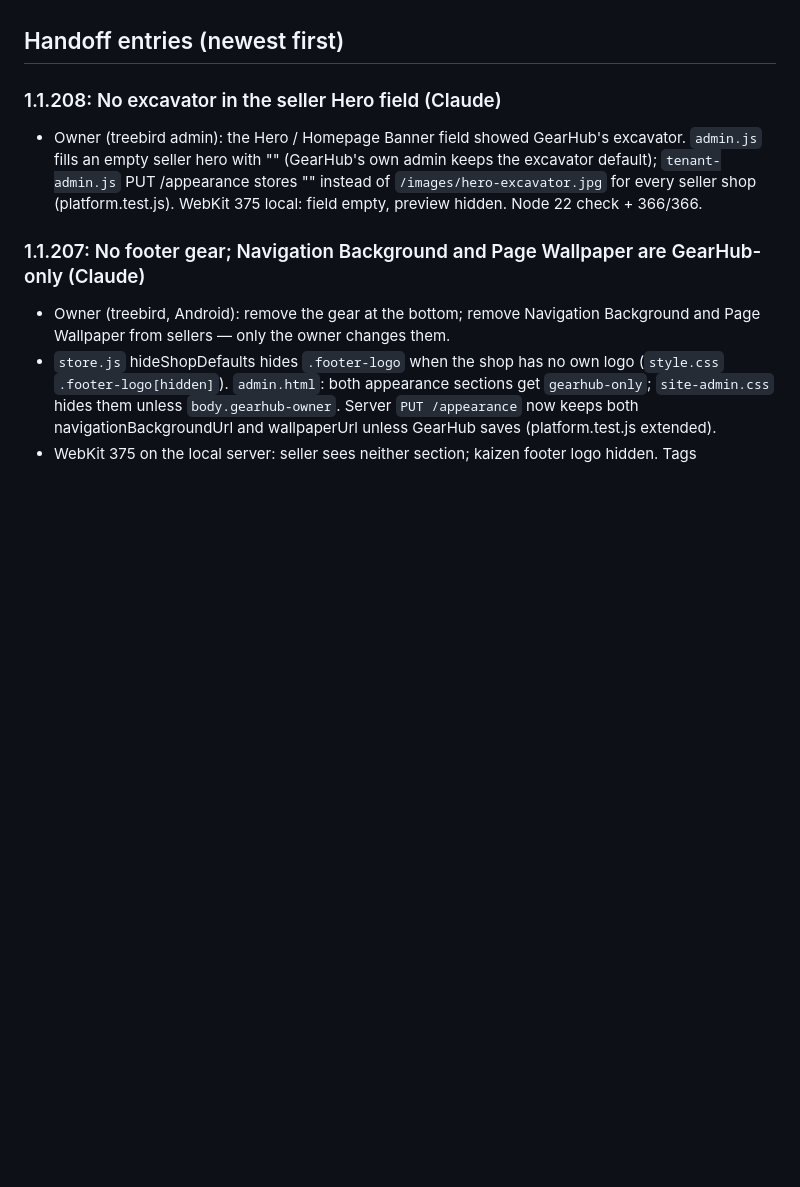
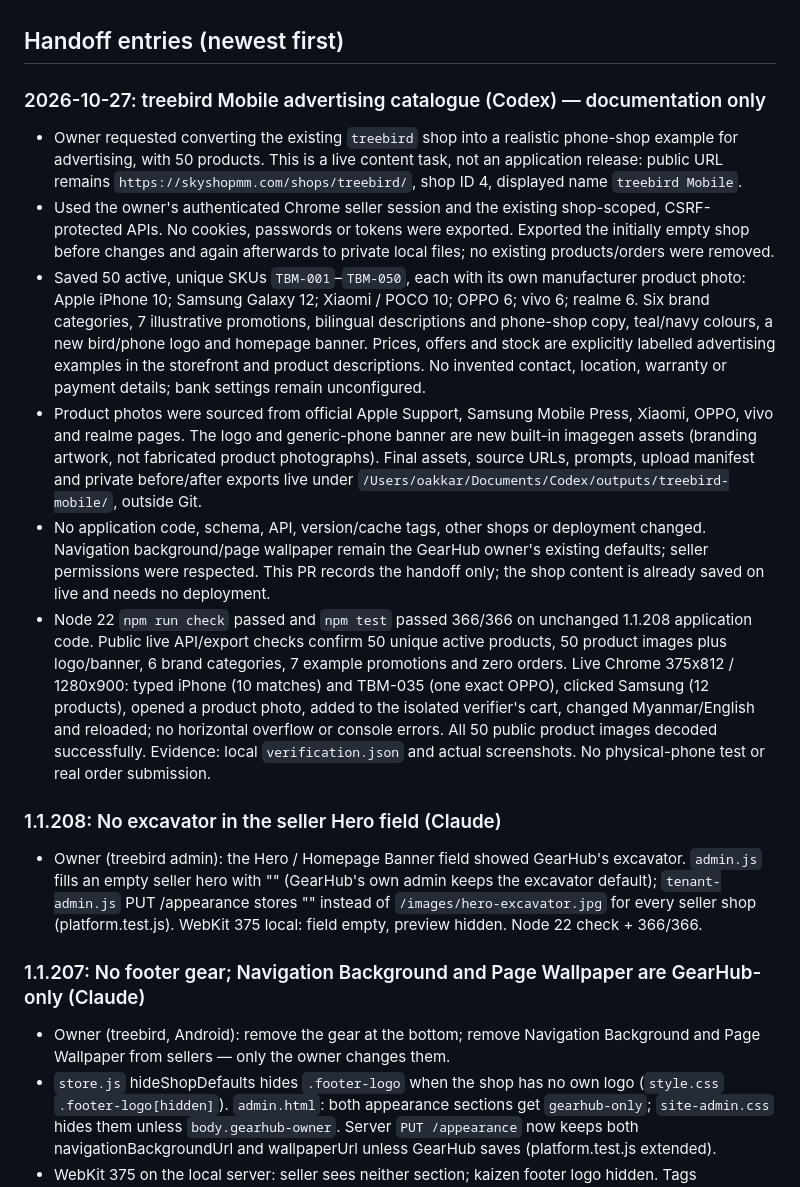
Before and after one commit to uoakkarkyaw2002-commits/gearhub-industrial, a Markdown page: AI_COLLABORATION.md, the part around the change. Drawn GitHub-style; blank space fills up the shorter version.

Commit message:
docs: record treebird Mobile live catalogue setup

```diff
--- a/AI_COLLABORATION.md
+++ b/AI_COLLABORATION.md
@@ -29,6 +29,14 @@ _None._
 - Seller shops must never show the GearHub brand. Keep the seller-branding tests passing.
 
 ## Handoff entries (newest first)
+
+### 2026-10-27: treebird Mobile advertising catalogue (Codex) — documentation only
+- Owner requested converting the existing `treebird` shop into a realistic phone-shop example for advertising, with 50 products. This is a live content task, not an application release: public URL remains `https://skyshopmm.com/shops/treebird/`, shop ID 4, displayed name `treebird Mobile`.
+- Used the owner's authenticated Chrome seller session and the existing shop-scoped, CSRF-protected APIs. No cookies, passwords or tokens were exported. Exported the initially empty shop before changes and again afterwards to private local files; no existing products/orders were removed.
+- Saved 50 active, unique SKUs `TBM-001`–`TBM-050`, each with its own manufacturer product photo: Apple iPhone 10; Samsung Galaxy 12; Xiaomi / POCO 10; OPPO 6; vivo 6; realme 6. Six brand categories, 7 illustrative promotions, bilingual descriptions and phone-shop copy, teal/navy colours, a new bird/phone logo and homepage banner. Prices, offers and stock are explicitly labelled advertising examples in the storefront and product descriptions. No invented contact, location, warranty or payment details; bank settings remain unconfigured.
+- Product photos were sourced from official Apple Support, Samsung Mobile Press, Xiaomi, OPPO, vivo and realme pages. The logo and generic-phone banner are new built-in imagegen assets (branding artwork, not fabricated product photographs). Final assets, source URLs, prompts, upload manifest and private before/after exports live under `/Users/oakkar/Documents/Codex/outputs/treebird-mobile/`, outside Git.
+- No application code, schema, API, version/cache tags, other shops or deployment changed. Navigation background/page wallpaper remain the GearHub owner's existing defaults; seller permissions were respected. This PR records the handoff only; the shop content is already saved on live and needs no deployment.
+- Node 22 `npm run check` passed and `npm test` passed 366/366 on unchanged 1.1.208 application code. Public live API/export checks confirm 50 unique active products, 50 product images plus logo/banner, 6 brand categories, 7 example promotions and zero orders. Live Chrome 375x812 / 1280x900: typed iPhone (10 matches) and TBM-035 (one exact OPPO), clicked Samsung (12 products), opened a product photo, added to the isolated verifier's cart, changed Myanmar/English and reloaded; no horizontal overflow or console errors. All 50 public product images decoded successfully. Evidence: local `verification.json` and actual screenshots. No physical-phone test or real order submission.
 
 ### 1.1.208: No excavator in the seller Hero field (Claude)
 - Owner (treebird admin): the Hero / Homepage Banner field showed GearHub's excavator. `admin.js` fills an empty seller hero with "" (GearHub's own admin keeps the excavator default); `tenant-admin.js` PUT /appearance stores "" instead of `/images/hero-excavator.jpg` for every seller shop (platform.test.js). WebKit 375 local: field empty, preview hidden. Node 22 check + 366/366.
```
Also changed, not shown: CLAUDE_MAILBOX.md (+4 -0 lines).
